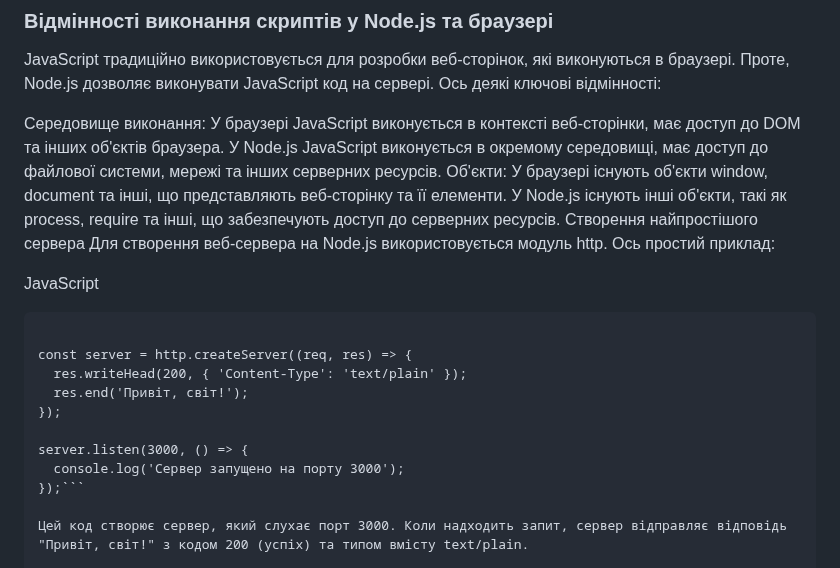
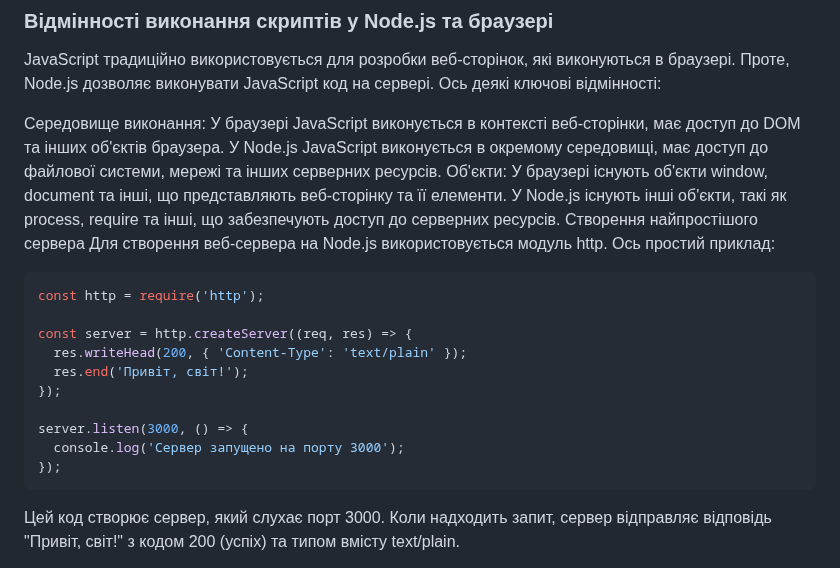
Before and after one commit to deivan/start-as-js-fullstack, a Markdown page: README.md, the part around the change. Drawn GitHub-style.

````diff
--- a/README.md
+++ b/README.md
@@ -12,9 +12,10 @@ JavaScript традиційно використовується для розр
 Створення найпростішого сервера
 Для створення веб-сервера на Node.js використовується модуль http. Ось простий приклад:
 
-JavaScript
 
-```const http = require('http');
+
+``` JavaScript
+const http = require('http');
 
 const server = http.createServer((req, res) => {
   res.writeHead(200, { 'Content-Type': 'text/plain' });
@@ -23,7 +24,8 @@ const server = http.createServer((req, res) => {
 
 server.listen(3000, () => {
   console.log('Сервер запущено на порту 3000');
-});```
+});
+```
 
 Цей код створює сервер, який слухає порт 3000. Коли надходить запит, сервер відправляє відповідь "Привіт, світ!" з кодом 200 (успіх) та типом вмісту text/plain.
 
````
